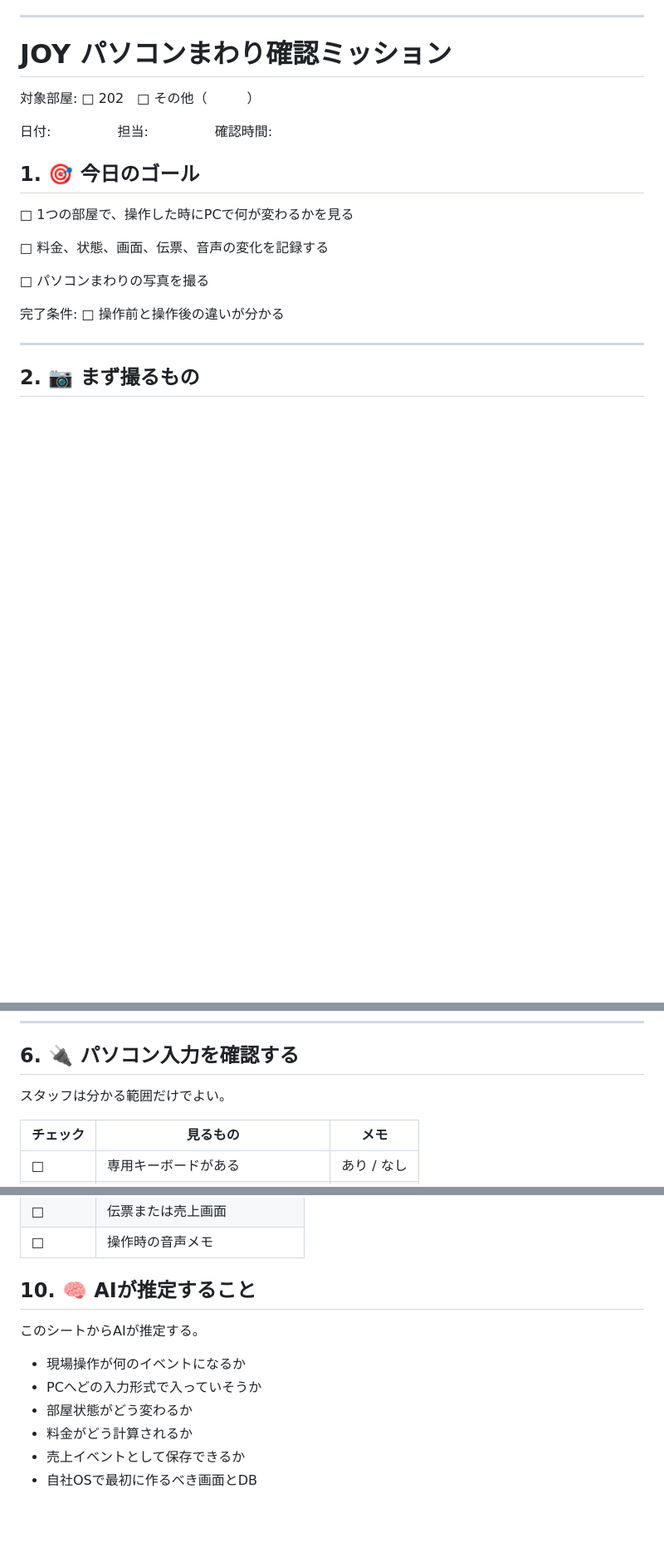
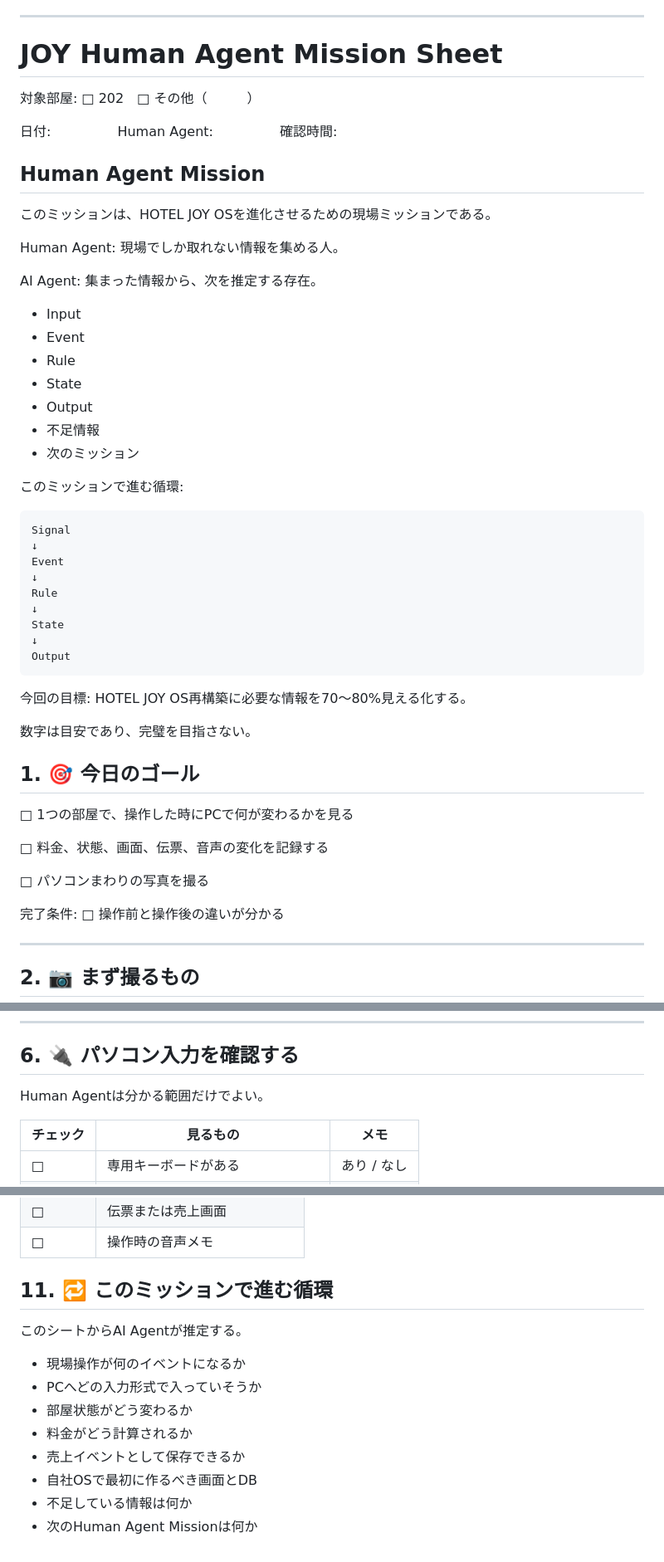
Before and after one commit to yoshihiro0001/MrBrain, a Markdown page: 04_PROJECTS/ホテルシステム/JOY_システム再構築_情報収集インターフェース.md, 3 parts joined by grey strips. Shown at 83% size. GitHub-like rendering; blank space fills up the shorter version.

Commit message:
Upgrade JOY intake sheet to Human Agent mission

````diff
--- a/04_PROJECTS/ホテルシステム/JOY_システム再構築_情報収集インターフェース.md
+++ b/04_PROJECTS/ホテルシステム/JOY_システム再構築_情報収集インターフェース.md
@@ -37,11 +42,47 @@ PC上の反応
 
 ---
 
-# JOY パソコンまわり確認ミッション
+# JOY Human Agent Mission Sheet
 
 対象部屋: □ 202　□ その他（　　　）
 
-日付:　　　　　担当:　　　　　確認時間:
+日付:　　　　　Human Agent:　　　　　確認時間:
+
+## Human Agent Mission
+このミッションは、HOTEL JOY OSを進化させるための現場ミッションである。
+
+Human Agent:
+現場でしか取れない情報を集める人。
+
+AI Agent:
+集まった情報から、次を推定する存在。
+
+- Input
+- Event
+- Rule
+- State
+- Output
+- 不足情報
+- 次のミッション
+
+このミッションで進む循環:
+
+```md
+Signal
+↓
+Event
+↓
+Rule
+↓
+State
+↓
+Output
+```
+
+今回の目標:
+HOTEL JOY OS再構築に必要な情報を70〜80%見える化する。
+
+数字は目安であり、完璧を目指さない。
 
 ## 1. 🎯 今日のゴール
 □ 1つの部屋で、操作した時にPCで何が変わるかを見る
@@ -139,7 +180,7 @@ PC上の反応
 ---
 
 ## 6. 🔌 パソコン入力を確認する
-スタッフは分かる範囲だけでよい。
+Human Agentは分かる範囲だけでよい。
 
 | チェック | 見るもの | メモ |
 |---|---|---|
@@ -213,8 +270,8 @@ PC上の反応
 | □ | 伝票または売上画面 |
 | □ | 操作時の音声メモ |
 
-## 10. 🧠 AIが推定すること
-このシートからAIが推定する。
+## 11. 🔁 このミッションで進む循環
+このシートからAI Agentが推定する。
 
 - 現場操作が何のイベントになるか
 - PCへどの入力形式で入っていそうか
@@ -222,3 +279,5 @@ PC上の反応
 - 料金がどう計算されるか
 - 売上イベントとして保存できるか
 - 自社OSで最初に作るべき画面とDB
+- 不足している情報は何か
+- 次のHuman Agent Missionは何か
````
Also changed, not shown: other parts of 04_PROJECTS/ホテルシステム/JOY_システム再構築_情報収集インターフェース.md (+23 -2 lines).
